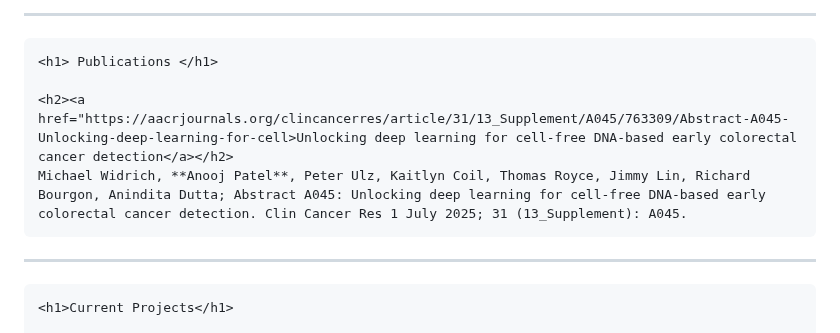
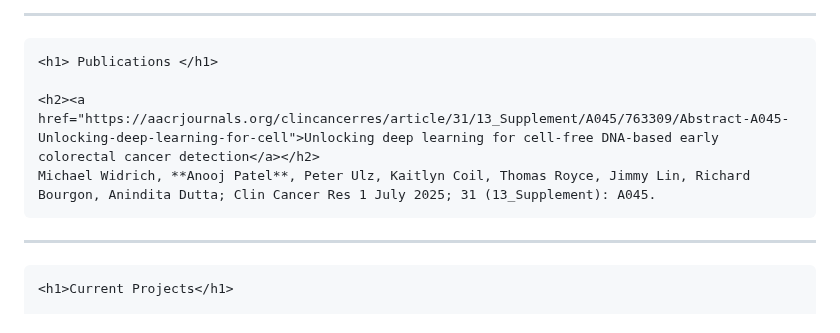
Before and after one commit to anoojpatel/anoojpatel.github.io, a Markdown page: index.md, the part around the change. GitHub-like rendering.

```diff
--- a/index.md
+++ b/index.md
@@ -74,8 +74,8 @@ Was an intern. Built out the premiliary models and developed some cool workflows
 ~~~
 <h1> Publications </h1>
 
-<h2><a href="https://aacrjournals.org/clincancerres/article/31/13_Supplement/A045/763309/Abstract-A045-Unlocking-deep-learning-for-cell>Unlocking deep learning for cell-free DNA-based early colorectal cancer detection</a></h2>
-Michael Widrich, **Anooj Patel**, Peter Ulz, Kaitlyn Coil, Thomas Royce, Jimmy Lin, Richard Bourgon, Anindita Dutta; Abstract A045: Unlocking deep learning for cell-free DNA-based early colorectal cancer detection. Clin Cancer Res 1 July 2025; 31 (13_Supplement): A045.
+<h2><a href="https://aacrjournals.org/clincancerres/article/31/13_Supplement/A045/763309/Abstract-A045-Unlocking-deep-learning-for-cell">Unlocking deep learning for cell-free DNA-based early colorectal cancer detection</a></h2>
+Michael Widrich, **Anooj Patel**, Peter Ulz, Kaitlyn Coil, Thomas Royce, Jimmy Lin, Richard Bourgon, Anindita Dutta; Clin Cancer Res 1 July 2025; 31 (13_Supplement): A045.
 ~~~
 
 ---
```
